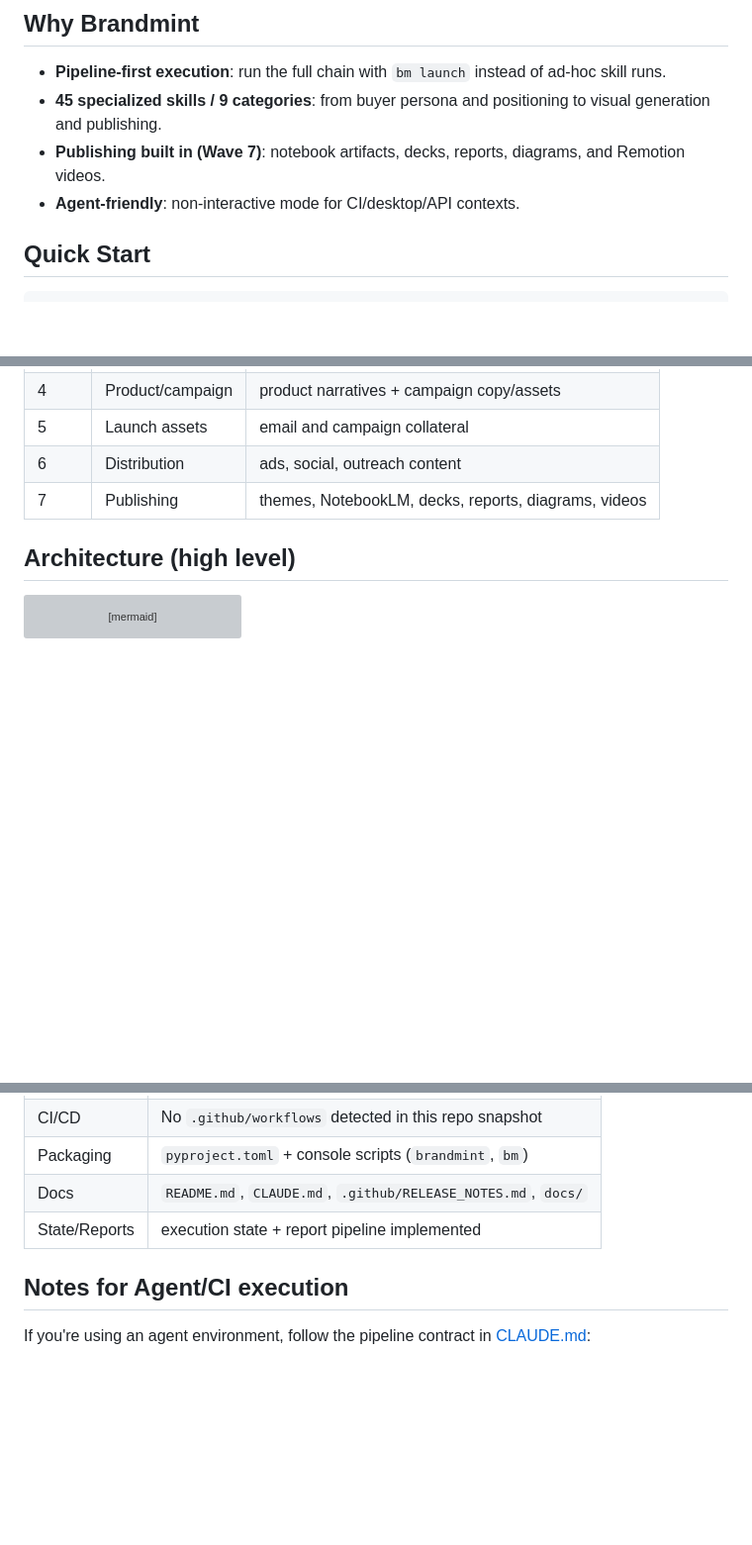
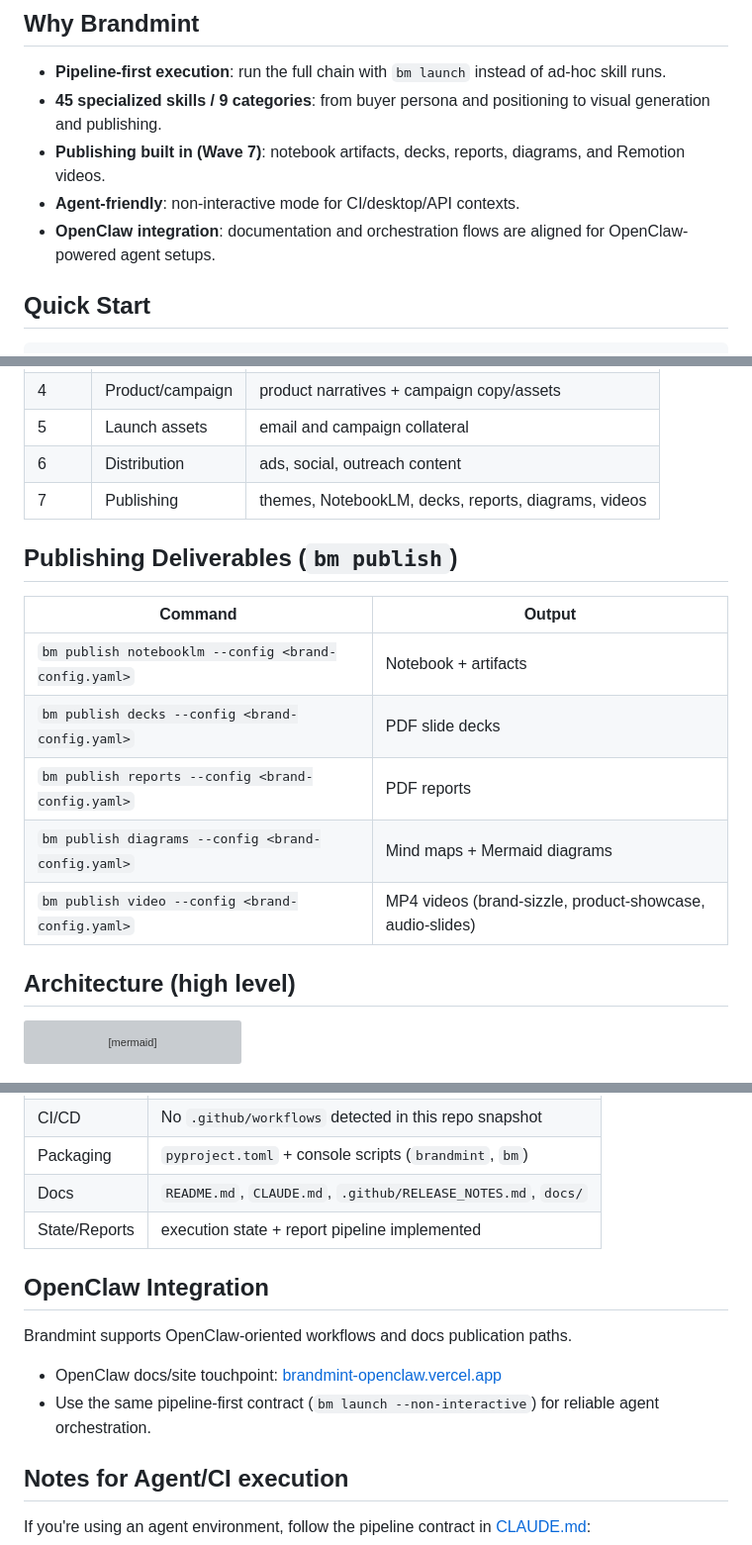
Before and after one commit to Sheshiyer/brandmint-oracle-aleph, a Markdown page: README.md, 3 parts joined by grey strips. Shown at 99% size. GitHub-like rendering; blank space fills up the shorter version; grey boxes are pictures that could not be loaded.

Commit message:
docs: add OpenClaw integration badge and README/docs mentions
- add OpenClaw integration badge/icon in README header\n- add OpenClaw integration callouts in README sections\n- update product description doc to include OpenClaw integration path\n- align skills count in product description to 45\n\nCo-Authored-By: Craft Agent <agents-noreply@craft.do>

```diff
--- a/README.md
+++ b/README.md
@@ -30,6 +31,7 @@
 - **45 specialized skills / 9 categories**: from buyer persona and positioning to visual generation and publishing.
 - **Publishing built in (Wave 7)**: notebook artifacts, decks, reports, diagrams, and Remotion videos.
 - **Agent-friendly**: non-interactive mode for CI/desktop/API contexts.
+- **OpenClaw integration**: documentation and orchestration flows are aligned for OpenClaw-powered agent setups.
 
 ## Quick Start
 
@@ -73,6 +75,16 @@ bm cache      # cache stats / clear
 | 5 | Launch assets | email and campaign collateral |
 | 6 | Distribution | ads, social, outreach content |
 | 7 | Publishing | themes, NotebookLM, decks, reports, diagrams, videos |
+
+## Publishing Deliverables (`bm publish`)
+
+| Command | Output |
+|---|---|
+| `bm publish notebooklm --config <brand-config.yaml>` | Notebook + artifacts |
+| `bm publish decks --config <brand-config.yaml>` | PDF slide decks |
+| `bm publish reports --config <brand-config.yaml>` | PDF reports |
+| `bm publish diagrams --config <brand-config.yaml>` | Mind maps + Mermaid diagrams |
+| `bm publish video --config <brand-config.yaml>` | MP4 videos (brand-sizzle, product-showcase, audio-slides) |
 
 <!-- readme-gen:start:architecture -->
 ## Architecture (high level)
@@ -128,6 +140,13 @@ See: [GitHub Releases](https://github.com/Sheshiyer/brandmint-oracle-aleph/relea
 | State/Reports | execution state + report pipeline implemented |
 <!-- readme-gen:end:health -->
 
+## OpenClaw Integration
+
+Brandmint supports OpenClaw-oriented workflows and docs publication paths.
+
+- OpenClaw docs/site touchpoint: [brandmint-openclaw.vercel.app](https://brandmint-openclaw.vercel.app)
+- Use the same pipeline-first contract (`bm launch --non-interactive`) for reliable agent orchestration.
+
 ## Notes for Agent/CI execution
 
 If you're using an agent environment, follow the pipeline contract in [CLAUDE.md](./CLAUDE.md):
```
Also changed, not shown: other parts of README.md (+1 -0 lines), docs/product-description.md (+4 -3 lines).
